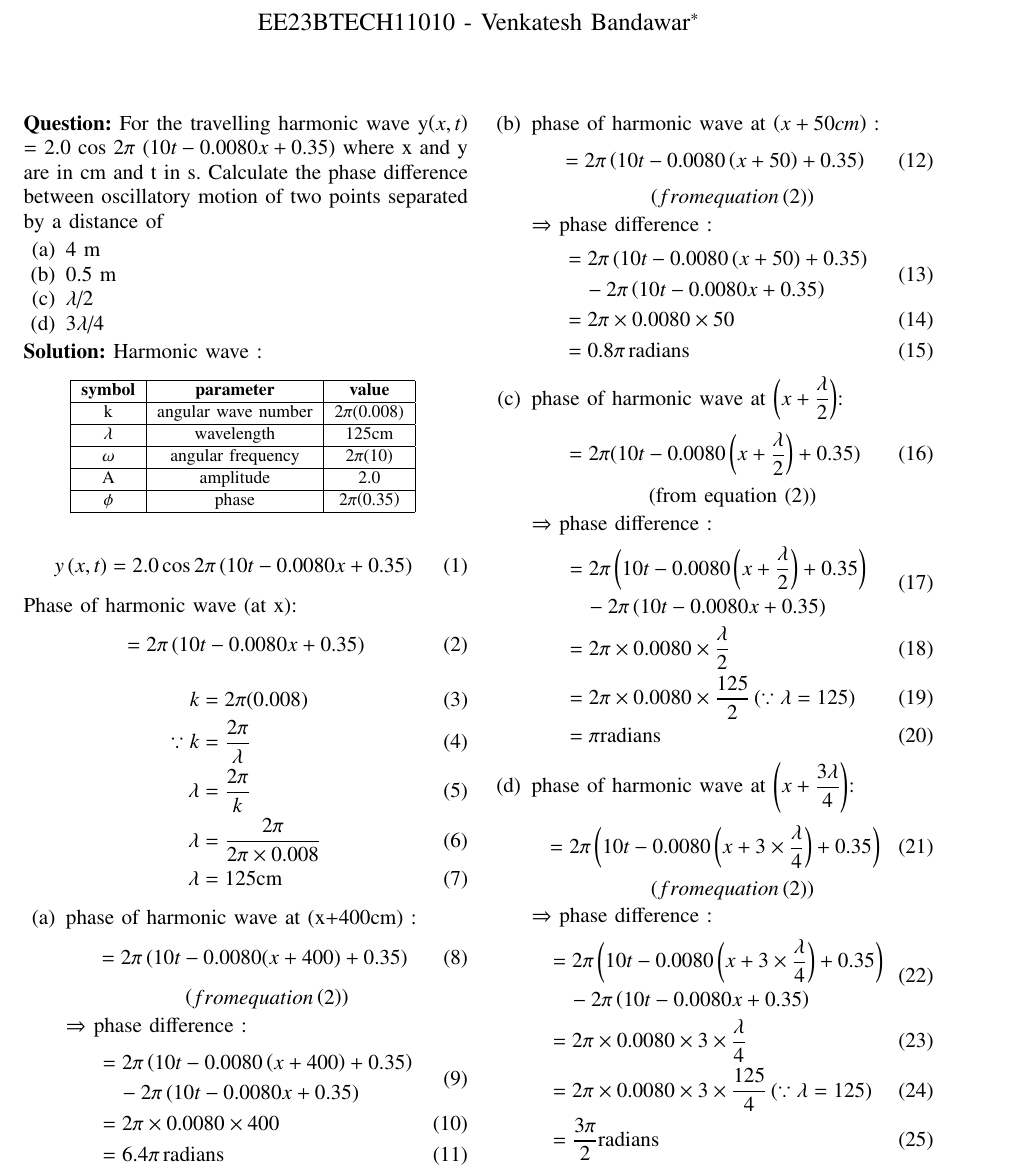
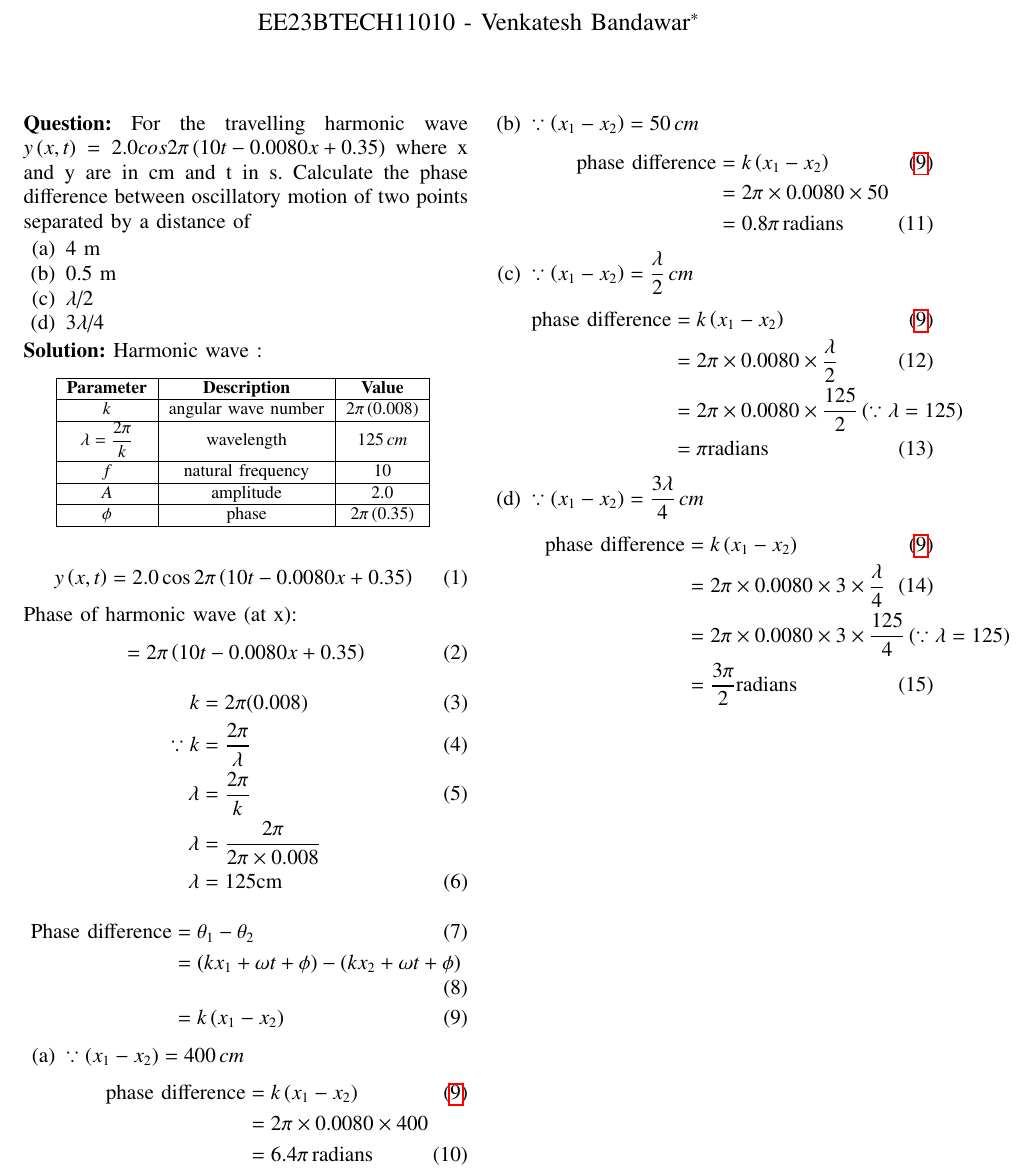
Before and after one commit to venkatesh11010/EE1205, a LaTeX problem sheet (Assignment1/ncert_11_15_10.tex, which reads Assignment1/tables/table.tex): part of the page, cut so that both start at the same text. Compiled offline with pdfLaTeX.

Commit message:
updated commit

```diff
--- a/Assignment1/ncert_11_15_10.tex
+++ b/Assignment1/ncert_11_15_10.tex
@@ -60,7 +60,7 @@
 
 \parindent 0px
 \textbf{Question:} For the travelling harmonic wave
-y\brak {x, t} = 2.0 cos 2$\pi$ \brak{10t - 0.0080 x + 0.35} where x and y are in cm and t in s. Calculate the phase difference between oscillatory
+$y\brak {x, t} = 2.0 cos 2\pi \brak{10t - 0.0080 x + 0.35}$ where x and y are in cm and t in s. Calculate the phase difference between oscillatory
 motion of two points separated by a distance of
 
 \begin{enumerate} [label=(\alph*)]
@@ -73,7 +73,7 @@ motion of two points separated by a distance of
 \textbf{Solution:}
 \begin{table}[htbp] \small
 \centering
-\input{table.tex}
+\input{tables/table}
 \end{table}
 Harmonic wave :
 \begin{equation}
@@ -88,86 +88,46 @@ Phase of harmonic wave (at x):
     k &= 2\pi(0.008) \label{} \\
     \because k &= \dfrac{2\pi}{\lambda} \\
     \lambda &= \dfrac{2\pi}{k} \\
-    \lambda &= \dfrac{2\pi}{2 \pi \times 0.008} \\
+    \lambda &= \dfrac{2\pi}{2 \pi \times 0.008}\nonumber \\
     \lambda &= 125 \text{cm}
+\end{align}
+\begin{align}
+    \text{Phase difference} &= \theta_1 - \theta_2 \\
+    &= \brak{kx_1 + \omega t + \phi} - \brak{kx_2 + \omega t + \phi}\\
+    &= k\brak{x_1 - x_2} \label{equation for phase difference}
 \end{align}
 
 \begin{enumerate} [label=(\alph*)]
-    \item  phase of harmonic wave at (x+400cm) :
+   \item
+$\because \brak{x_1 - x_2} = 400\, cm$
 \begin{align}
-    = 2\pi \brak{10t - 0.0080(x+400) + 0.35}
-\end{align}
-\begin{center}
- \brak{from equation \brak{2}}
-\end{center}
-
-$\Rightarrow$  phase difference :
-\begin{align}
-    \begin{split}
-        &= 2\pi \brak{10t - 0.0080\brak{x+400} + 0.35} \\
-        &\quad - 2\pi\brak{10t - 0.0080x + 0.35}
-    \end{split}
-     \\
-    &= 2\pi \times 0.0080 \times 400\\
+    \text{phase difference} &= k\brak{x_1 - x_2} \tag{\ref{equation for phase difference}} \nonumber\\
+    &= 2\pi \times 0.0080 \times 400 \nonumber\\
     &= 6.4 \pi\, \text{radians}
 \end{align}
 
-   \item phase of harmonic wave at \brak{x+50cm} :
+   \item
+$\because \brak{x_1 - x_2} = 50\, cm$
 \begin{align}
-    = 2\pi \brak{10t - 0.0080\brak{x+50} + 0.35}
-\end{align}
-\begin{center}
- \brak{from equation \brak{2}}
-\end{center}
-
-$\Rightarrow$  phase difference :
-\begin{align}
-    \begin{split}
-        &= 2\pi\brak{10t - 0.0080\brak{x+50} + 0.35} \\
-        &\quad - 2\pi \brak{10t - 0.0080x  +0.35}
-    \end{split}
-    \\
-    &= 2\pi \times 0.0080 \times 50\\
+    \text{phase difference} &= k\brak{x_1 - x_2} \tag{\ref{equation for phase difference}} \nonumber\\
+    &= 2\pi \times 0.0080 \times 50 \nonumber\\
     &= 0.8\pi \, \text{radians}
 \end{align}
 
-    \item phase of harmonic wave at $ \left (x+\dfrac{\lambda}{2}\right) $:
+    \item $\because \brak{x_1 - x_2} = \dfrac{\lambda}{2}\, cm$
 \begin{align}
-    = 2\pi(10t - 0.0080 \left(x+\dfrac{\lambda}{2}\right) + 0.35)
-\end{align}
-\begin{center}
- (from equation (2))
-\end{center}
-
-$\Rightarrow$  phase difference :
-\begin{align}
-    \begin{split}
-        &= 2\pi \left(10t - 0.0080 \left(x+\dfrac{\lambda}{2} \right) + 0.35 \right) \\
-        &\quad - 2\pi \brak{10t - 0.0080x  +0.35}
-    \end{split}
-    \\
+    \text{phase difference} &= k\brak{x_1 - x_2} \tag{\ref{equation for phase difference}} \nonumber\\
     &= 2\pi \times 0.0080 \times \dfrac{\lambda}{2} \\
-    &= 2\pi \times 0.0080 \times \dfrac{125}{2}   \brak{\because \lambda=125} \\
+    &= 2\pi \times 0.0080 \times \dfrac{125}{2}
+    \brak{\because \lambda=125} \nonumber \\
     &= \pi \text{radians}
 \end{align}
 
-    \item phase of harmonic wave at $\left(x+\dfrac{3\lambda}{4} \right ) $:
+    \item $\because \brak{x_1 - x_2} = \dfrac{3\lambda}{4}\, cm$
 \begin{align}
-    = 2\pi \left(10t - 0.0080\left(x+3\times \dfrac{\lambda}{4}\right) + 0.35\right)
-\end{align}
-\begin{center}
- \brak{from equation \brak{2}}
-\end{center}
-
-$\Rightarrow$  phase difference :
-\begin{align}
-    \begin{split}
-        &= 2\pi\left(10t - 0.0080\left(x+3 \times \dfrac{\lambda}{4}\right) + 0.35\right) \\
-        &\quad - 2\pi \brak{10t - 0.0080x  +0.35}
-    \end{split}
-    \\
+    \text{phase difference} &= k\brak{x_1 - x_2} \tag{\ref{equation for phase difference}} \nonumber\\
     &= 2\pi \times 0.0080 \times 3 \times \dfrac{\lambda}{4} \\
-    &= 2\pi \times 0.0080 \times 3 \times \dfrac{125}{4} \brak{\because\lambda=125} \\
+    &= 2\pi \times 0.0080 \times 3 \times \dfrac{125}{4}  \brak{\because\lambda=125} \nonumber\\
     &= \dfrac{3\pi}{2} \text{radians}
 \end{align}
 
--- /dev/null
+++ b/Assignment1/tables/table.tex
@@ -0,0 +1,15 @@
+\begin{tabular}{|c|c|c|}
+\hline
+\textbf{Parameter}&\textbf{Description} &\textbf{Value}\\
+   \hline
+   $k$ & angular wave number & $2\pi\brak{0.008}$ \\
+   \hline
+   $\lambda=\dfrac{2\pi}{k\vphantom{\brak{0.1}}}$ & wavelength & $125\,cm$ \\
+   \hline
+   $f$ & natural frequency & $10$\\
+   \hline
+   $A$ & amplitude & $2.0$\\
+   \hline
+   $\phi$ & phase &  $2\pi\brak{0.35}$ \\
+   \hline
+\end{tabular}
```
Also changed, not shown: Assignment1/ncert_11_15_10.pdf, 2 other files.
